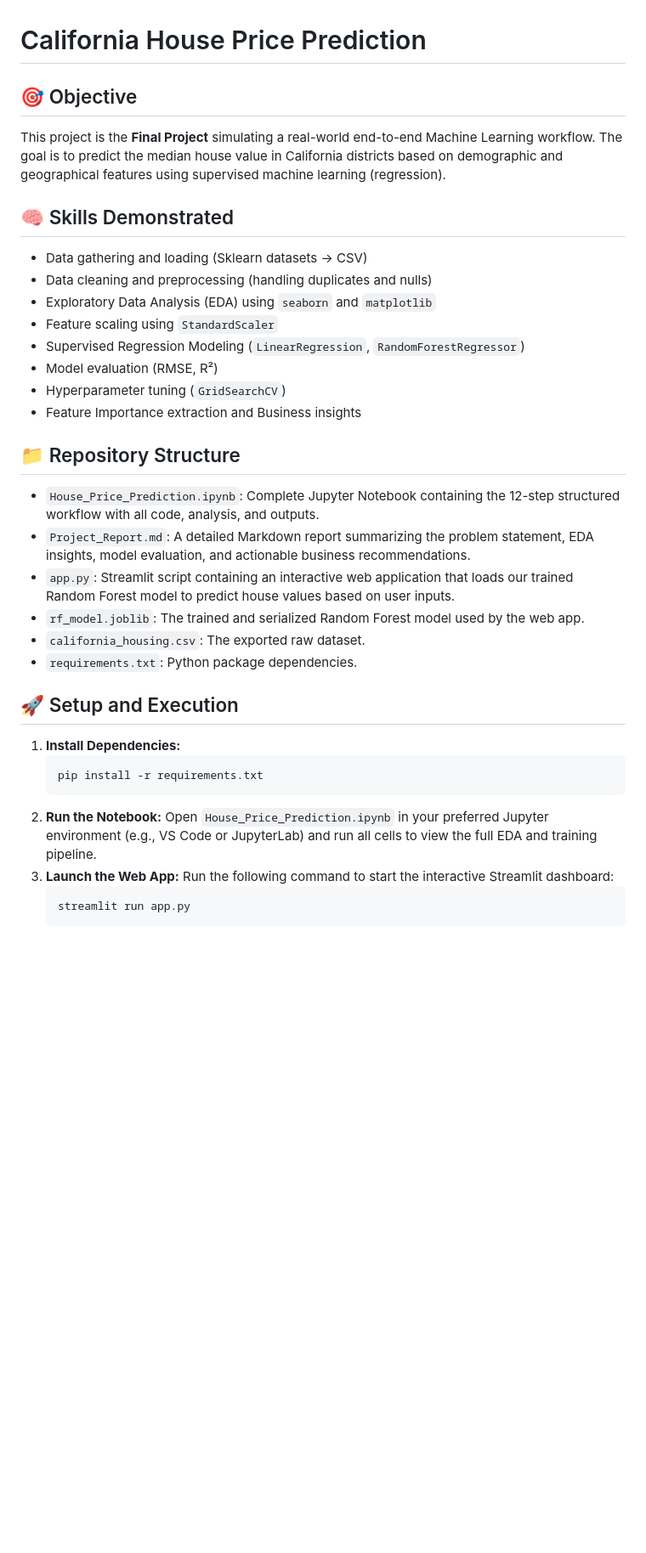
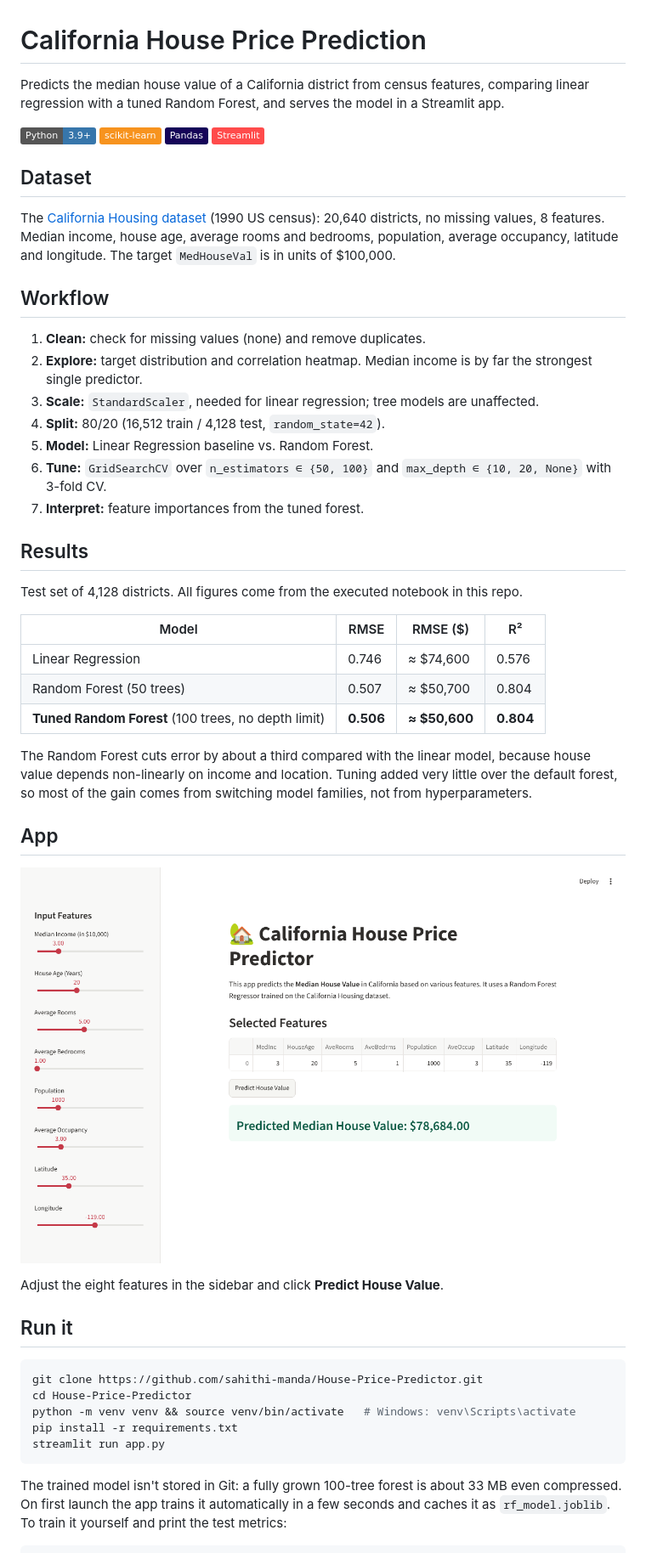
Before and after one commit to sahithi-manda/House-Price-Predictor, a Markdown page: README.md, the part around one of its changes. Shown at 85% size. GitHub-like rendering; pictures changed too: docs/app.png (added); badges without logos; blank space fills up the shorter version.

Commit message:
Rewrite README with verified results and app screenshot
Co-Authored-By: Claude Opus 5.5 <noreply@anthropic.com>
Claude-Session: https://claude.ai/code/session_01PWtkbFAkbYE4Bq5Cer2hYF

````diff
--- a/README.md
+++ b/README.md
@@ -1,35 +1,53 @@
 # California House Price Prediction
 
-## 🎯 Objective
-This project is the **Final Project** simulating a real-world end-to-end Machine Learning workflow. The goal is to predict the median house value in California districts based on demographic and geographical features using supervised machine learning (regression).
+Predicts the median house value of a California district from census features, comparing linear regression with a tuned Random Forest, and serves the model in a Streamlit app.
 
-## 🧠 Skills Demonstrated
-- Data gathering and loading (Sklearn datasets -> CSV)
-- Data cleaning and preprocessing (handling duplicates and nulls)
-- Exploratory Data Analysis (EDA) using `seaborn` and `matplotlib`
-- Feature scaling using `StandardScaler`
-- Supervised Regression Modeling (`LinearRegression`, `RandomForestRegressor`)
-- Model evaluation (RMSE, R²)
-- Hyperparameter tuning (`GridSearchCV`)
-- Feature Importance extraction and Business insights
+![Python](https://img.shields.io/badge/Python-3.9%2B-3776AB?logo=python&logoColor=white)
+![scikit-learn](https://img.shields.io/badge/scikit--learn-F7931E?logo=scikitlearn&logoColor=white)
+![Pandas](https://img.shields.io/badge/Pandas-150458?logo=pandas&logoColor=white)
+![Streamlit](https://img.shields.io/badge/Streamlit-FF4B4B?logo=streamlit&logoColor=white)
 
-## 📁 Repository Structure
-- `House_Price_Prediction.ipynb`: Complete Jupyter Notebook containing the 12-step structured workflow with all code, analysis, and outputs.
-- `Project_Report.md`: A detailed Markdown report summarizing the problem statement, EDA insights, model evaluation, and actionable business recommendations.
-- `app.py`: Streamlit script containing an interactive web application that loads our trained Random Forest model to predict house values based on user inputs.
-- `rf_model.joblib`: The trained and serialized Random Forest model used by the web app.
-- `california_housing.csv`: The exported raw dataset.
-- `requirements.txt`: Python package dependencies.
+## Dataset
 
-## 🚀 Setup and Execution
-1. **Install Dependencies:**
-   ```bash
-   pip install -r requirements.txt
-   ```
-2. **Run the Notebook:**
-   Open `House_Price_Prediction.ipynb` in your preferred Jupyter environment (e.g., VS Code or JupyterLab) and run all cells to view the full EDA and training pipeline.
-3. **Launch the Web App:**
-   Run the following command to start the interactive Streamlit dashboard:
-   ```bash
-   streamlit run app.py
-   ```
+The [California Housing dataset](https://scikit-learn.org/stable/datasets/real_world.html#california-housing-dataset) (1990 US census): 20,640 districts, no missing values, 8 features. Median income, house age, average rooms and bedrooms, population, average occupancy, latitude and longitude. The target `MedHouseVal` is in units of $100,000.
+
+## Workflow
+
+1. **Clean:** check for missing values (none) and remove duplicates.
+2. **Explore:** target distribution and correlation heatmap. Median income is by far the strongest single predictor.
+3. **Scale:** `StandardScaler`, needed for linear regression; tree models are unaffected.
+4. **Split:** 80/20 (16,512 train / 4,128 test, `random_state=42`).
+5. **Model:** Linear Regression baseline vs. Random Forest.
+6. **Tune:** `GridSearchCV` over `n_estimators ∈ {50, 100}` and `max_depth ∈ {10, 20, None}` with 3-fold CV.
+7. **Interpret:** feature importances from the tuned forest.
+
+## Results
+
+Test set of 4,128 districts. All figures come from the executed notebook in this repo.
+
+| Model | RMSE | RMSE ($) | R² |
+|---|---|---|---|
+| Linear Regression | 0.746 | ≈ $74,600 | 0.576 |
+| Random Forest (50 trees) | 0.507 | ≈ $50,700 | 0.804 |
+| **Tuned Random Forest** (100 trees, no depth limit) | **0.506** | **≈ $50,600** | **0.804** |
+
+The Random Forest cuts error by about a third compared with the linear model, because house value depends non-linearly on income and location. Tuning added very little over the default forest, so most of the gain comes from switching model families, not from hyperparameters.
+
+## App
+
+![Streamlit app](docs/app.png)
+
+Adjust the eight features in the sidebar and click **Predict House Value**.
+
+## Run it
+
+```bash
+git clone https://github.com/sahithi-manda/House-Price-Predictor.git
+cd House-Price-Predictor
+python -m venv venv && source venv/bin/activate   # Windows: venv\Scripts\activate
+pip install -r requirements.txt
+streamlit run app.py
+```
+
+The trained model isn't stored in Git: a fully grown 100-tree forest is about 33 MB even compressed. On first launch the app trains it automatically in a few seconds and caches it as `rf_model.joblib`. To train it yourself and print the test metrics:
+
````
Also changed, not shown: other parts of README.md (+19 -0 lines).
